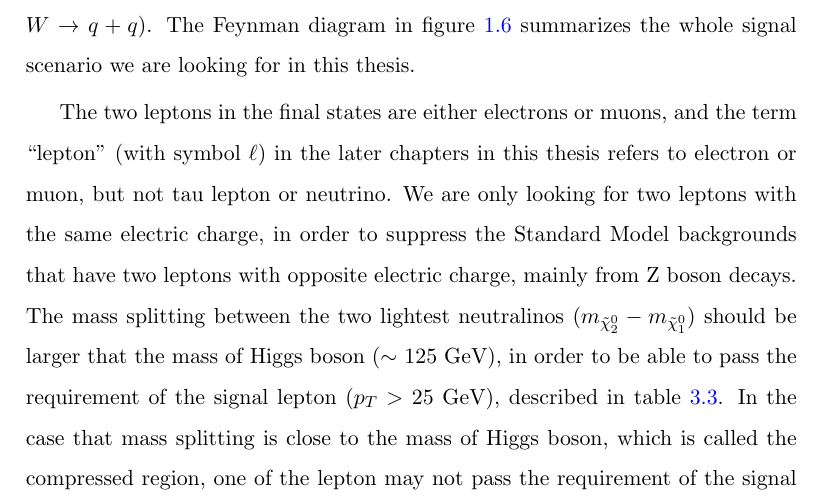
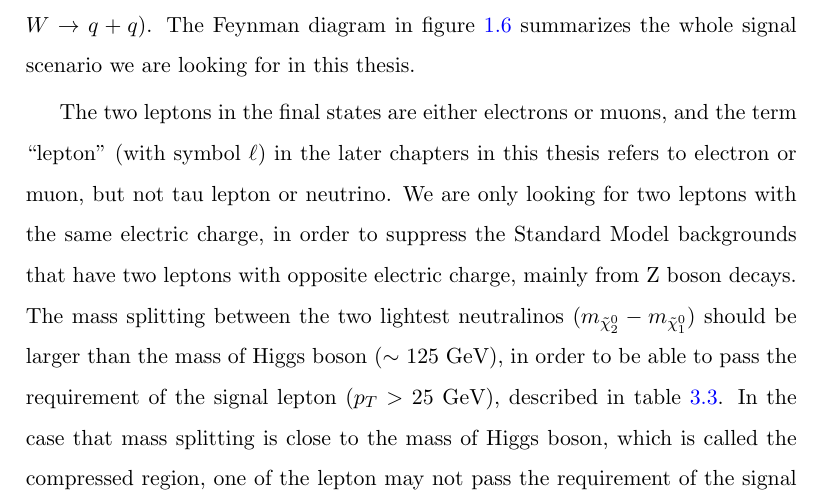
Before and after one commit to samuello1228/thesis, a LaTeX thesis (thesis.tex, which reads chapters/theory.tex): part of page 27 of 118, cut so that both start at the same text. Compiled offline with pdfLaTeX.

Commit message:
typo: that to than

```diff
--- a/chapters/theory.tex
+++ b/chapters/theory.tex
@@ -238,7 +238,7 @@ The Feynman diagram in figure \ref{fig:signal_feynman} summarizes the whole sign
 
 The two leptons in the final states are either electrons or muons, and the term ``lepton'' (with symbol $\ell$) in the later chapters in this thesis refers to electron or muon, but not tau lepton or neutrino.
 We are only looking for two leptons with the same electric charge, in order to suppress the Standard Model backgrounds that have two leptons with opposite electric charge, mainly from Z boson decays.
-The mass splitting between the two lightest neutralinos ($m_{\tilde{\chi}_2^0} - m_{\tilde{\chi}_1^0}$) should be larger that the mass of Higgs boson ($\sim$ 125 GeV), in order to be able to pass the requirement of the signal lepton ($p_T > 25$ GeV), described in table \ref{tab:lepdef}.
+The mass splitting between the two lightest neutralinos ($m_{\tilde{\chi}_2^0} - m_{\tilde{\chi}_1^0}$) should be larger than the mass of Higgs boson ($\sim$ 125 GeV), in order to be able to pass the requirement of the signal lepton ($p_T > 25$ GeV), described in table \ref{tab:lepdef}.
 In the case that mass splitting is close to the mass of Higgs boson, which is called the compressed region, one of the lepton may not pass the requirement of the signal lepton, due to the low momentum of the Higgs boson.
 However, if the Higgs boson eventually decays into two leptons, for example $h \rightarrow ZZ$ with one of the Z boson decays leptonically (e.g. $Z \rightarrow \ell^{+} + \ell^{-}$) and another decays hadronically (e.g. $Z \rightarrow q + q$), the total number of leptons in the final state will be three.
 If one of the three leptons has low momentum and does not pass the signal requirement (i.e. not detected), and another two leptons have the same electric charge, this scenario will have the same final state as our signal.
```
